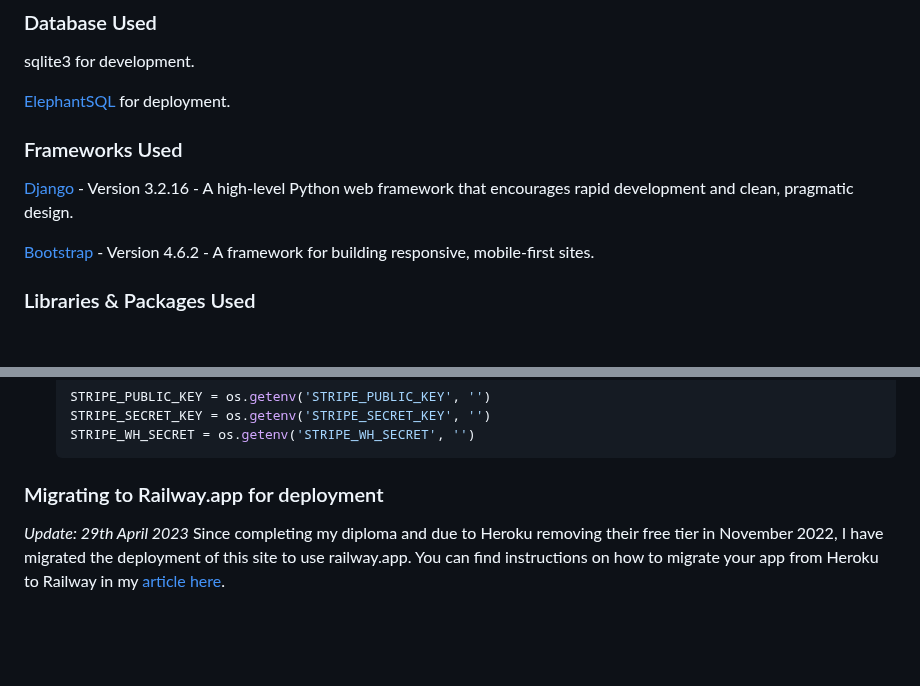
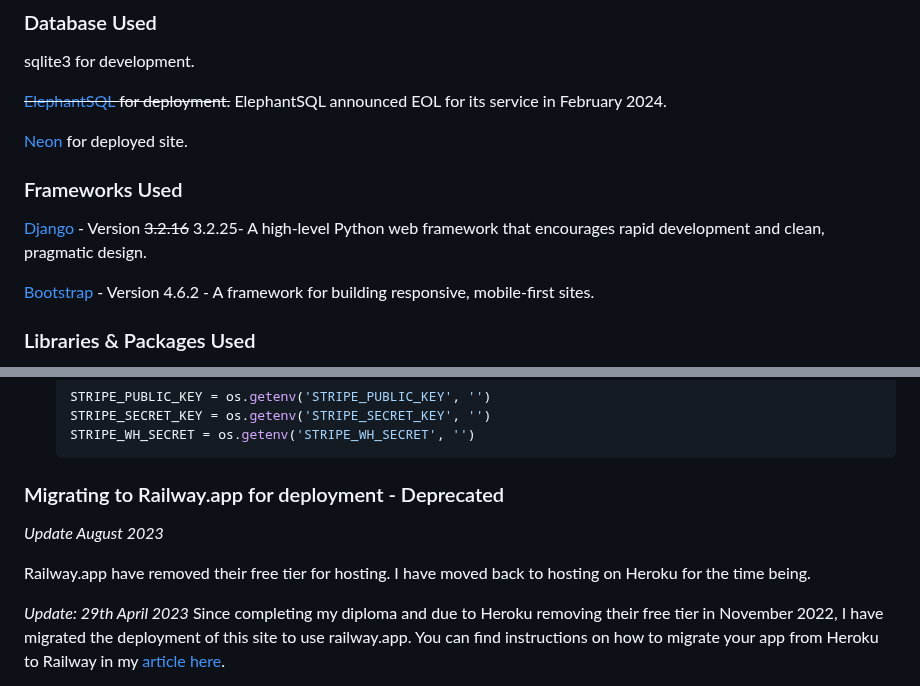
Before and after one commit to kera-cudmore/seaside-sewing, a Markdown page: README.md, 2 parts joined by grey strips. Drawn GitHub-style; blank space fills up the shorter version.

````diff
--- a/README.md
+++ b/README.md
@@ -591,11 +548,13 @@ HTML, CSS, JavaScript, Python
 
 sqlite3 for development.
 
-[ElephantSQL](https://www.elephantsql.com/) for deployment.
+~~[ElephantSQL](https://www.elephantsql.com/) for deployment.~~ ElephantSQL announced EOL for its service in February 2024.
+
+[Neon](https://neon.tech) for deployed site.
 
 ### Frameworks Used
 
-[Django](https://www.djangoproject.com/) - Version 3.2.16 - A high-level Python web framework that encourages rapid development and clean, pragmatic design.
+[Django](https://www.djangoproject.com/) - Version ~~3.2.16~~ 3.2.25- A high-level Python web framework that encourages rapid development and clean, pragmatic design.
 
 [Bootstrap](https://getbootstrap.com/docs/4.6/getting-started/introduction/) - Version 4.6.2 - A framework for building responsive, mobile-first sites.
 
@@ -914,7 +873,11 @@ We have been using the sqlite3 database in development, however this is only ava
     STRIPE_WH_SECRET = os.getenv('STRIPE_WH_SECRET', '')
     ```
 
-### Migrating to Railway.app for deployment
+### Migrating to Railway.app for deployment - Deprecated
+
+*Update August 2023*
+
+Railway.app have removed their free tier for hosting. I have moved back to hosting on Heroku for the time being.
 
 *Update: 29th April 2023* Since completing my diploma and due to Heroku removing their free tier in November 2022, I have migrated the deployment of this site to use railway.app. You can find instructions on how to migrate your app from Heroku to Railway in my [article here](https://www.codu.co/articles/migrating-your-heroku-app-to-railway-vf9p3kid).
 
````
Also changed, not shown: other parts of README.md (+2 -45 lines).
